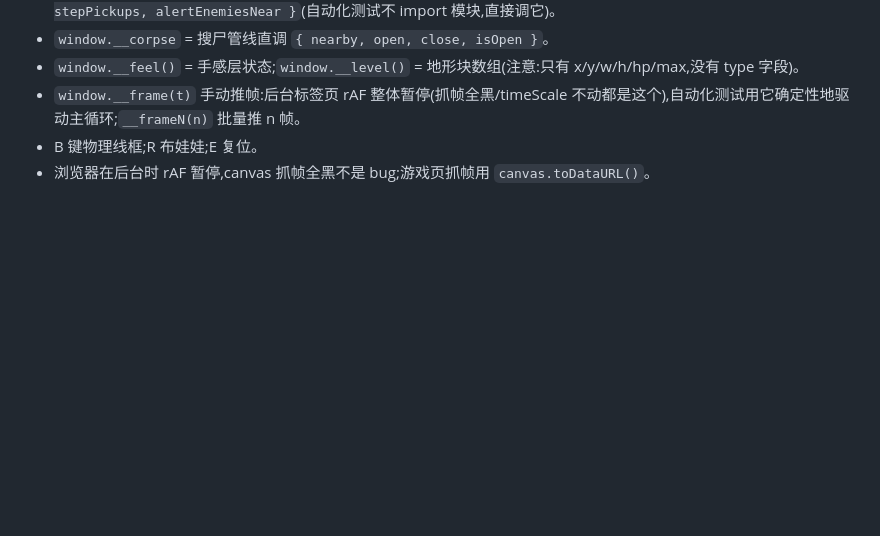
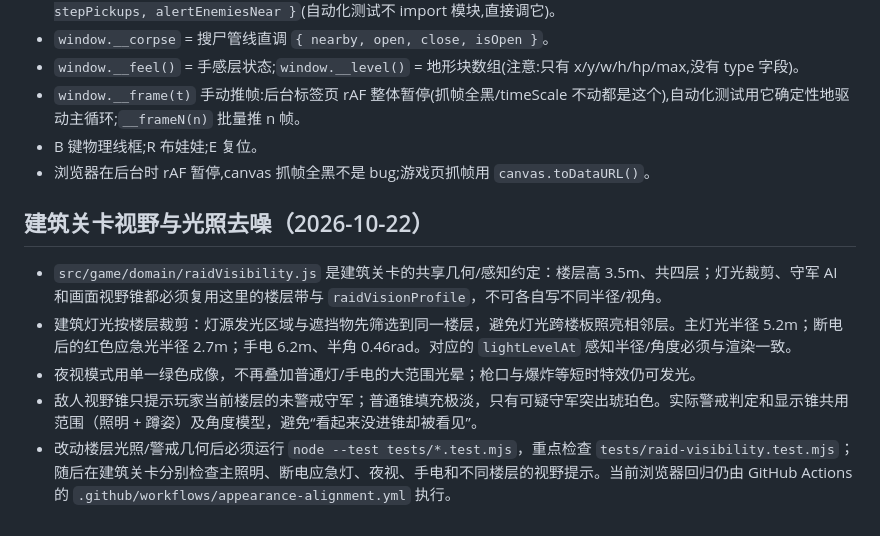
Before and after one commit to hejinlin0824/2ddoll-game, a Markdown page: AGENT.md, the part around the change. Drawn GitHub-style; blank space fills up the shorter version.

Commit message:
Document raid floor lighting and vision consistency

```diff
--- a/AGENT.md
+++ b/AGENT.md
@@ -620,3 +620,11 @@ class,不写样式);设计令牌在 `:root`:--bg-0 #070b13 深钢蓝底 / --ambe
 - `window.__frame(t)` 手动推帧:后台标签页 rAF 整体暂停(抓帧全黑/timeScale 不动都是这个),自动化测试用它确定性地驱动主循环;`__frameN(n)` 批量推 n 帧。
 - B 键物理线框;R 布娃娃;E 复位。
 - 浏览器在后台时 rAF 暂停,canvas 抓帧全黑不是 bug;游戏页抓帧用 `canvas.toDataURL()`。
+
+## 建筑关卡视野与光照去噪（2026-10-22）
+
+- `src/game/domain/raidVisibility.js` 是建筑关卡的共享几何/感知约定：楼层高 3.5m、共四层；灯光裁剪、守军 AI 和画面视野锥都必须复用这里的楼层带与 `raidVisionProfile`，不可各自写不同半径/视角。
+- 建筑灯光按楼层裁剪：灯源发光区域与遮挡物先筛选到同一楼层，避免灯光跨楼板照亮相邻层。主灯光半径 5.2m；断电后的红色应急光半径 2.7m；手电 6.2m、半角 0.46rad。对应的 `lightLevelAt` 感知半径/角度必须与渲染一致。
+- 夜视模式用单一绿色成像，不再叠加普通灯/手电的大范围光晕；枪口与爆炸等短时特效仍可发光。
+- 敌人视野锥只提示玩家当前楼层的未警戒守军；普通锥填充极淡，只有可疑守军突出琥珀色。实际警戒判定和显示锥共用范围（照明 + 蹲姿）及角度模型，避免“看起来没进锥却被看见”。
+- 改动楼层光照/警戒几何后必须运行 `node --test tests/*.test.mjs`，重点检查 `tests/raid-visibility.test.mjs`；随后在建筑关卡分别检查主照明、断电应急灯、夜视、手电和不同楼层的视野提示。当前浏览器回归仍由 GitHub Actions 的 `.github/workflows/appearance-alignment.yml` 执行。
```
